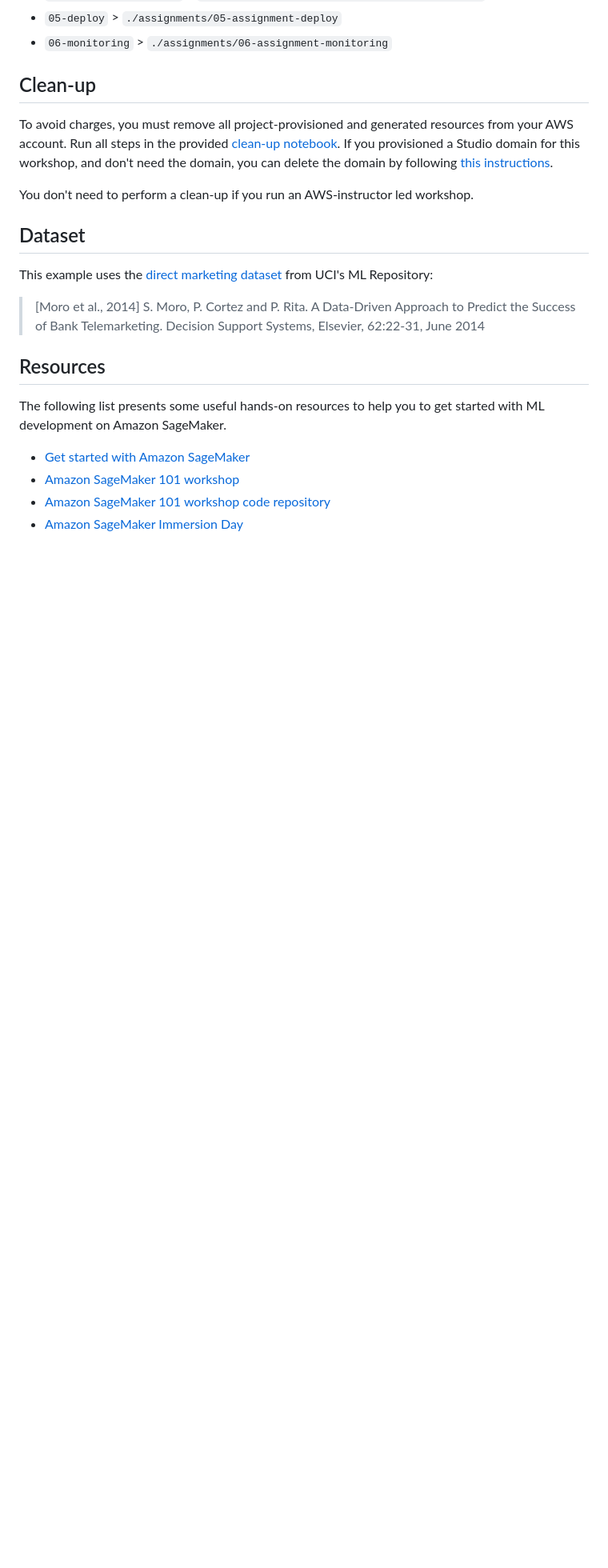
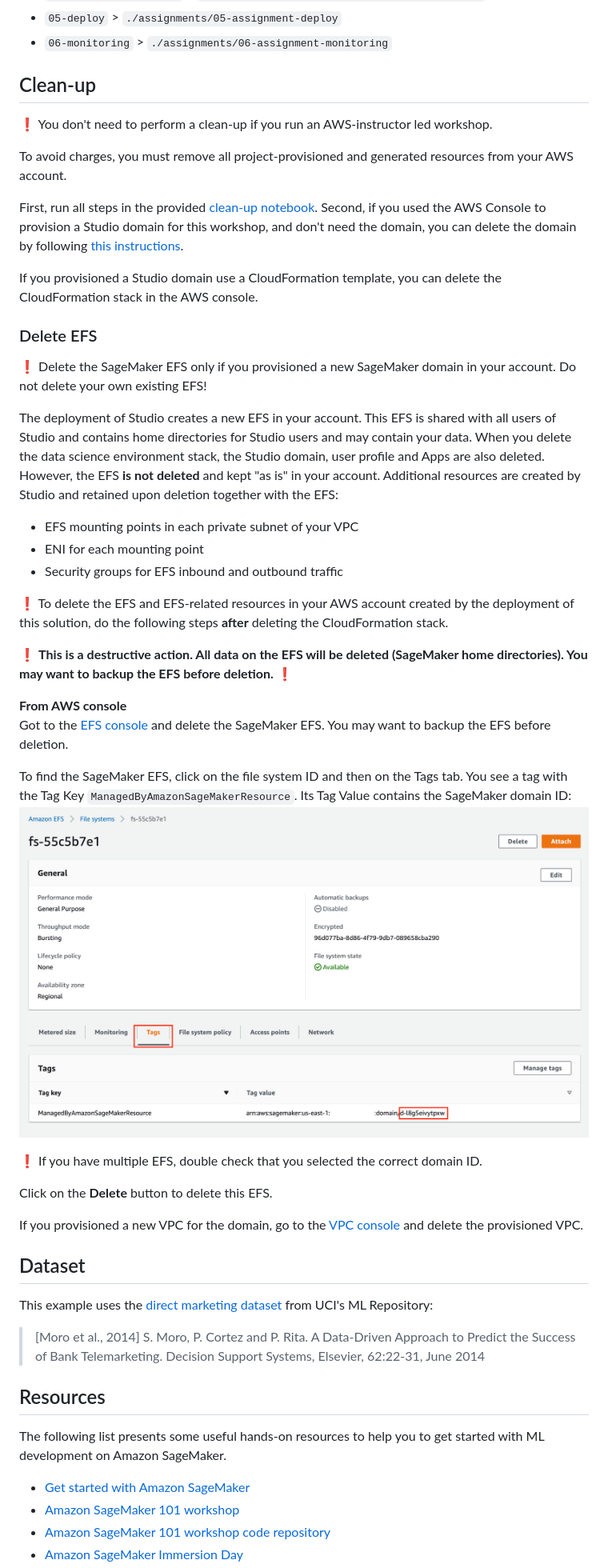
Before and after one commit to aws-samples/amazon-sagemaker-from-idea-to-production, a Markdown page: README.md, the part around one of its changes. Shown at 80% size. Drawn GitHub-style; pictures changed too: img/efs-tags.png (added); blank space fills up the shorter version.

```diff
--- a/README.md
+++ b/README.md
@@ -89,11 +89,38 @@ Each foundational instruction notebook `00-...`, `01-...`, ..., `06-...` in the
 - `06-monitoring` > `./assignments/06-assignment-monitoring`
 
 ## Clean-up
+❗ You don't need to perform a clean-up if you run an AWS-instructor led workshop.
+
 To avoid charges, you must remove all project-provisioned and generated resources from your AWS account.
-Run all steps in the provided [clean-up notebook](99-clean-up.ipynb).
-If you provisioned a Studio domain for this workshop, and don't need the domain, you can delete the domain by following [this instructions](https://docs.aws.amazon.com/sagemaker/latest/dg/gs-studio-delete-domain.html).
 
-You don't need to perform a clean-up if you run an AWS-instructor led workshop.
+First, run all steps in the provided [clean-up notebook](99-clean-up.ipynb).
+Second, if you used the AWS Console to provision a Studio domain for this workshop, and don't need the domain, you can delete the domain by following [this instructions](https://docs.aws.amazon.com/sagemaker/latest/dg/gs-studio-delete-domain.html).
+
+If you provisioned a Studio domain use a CloudFormation template, you can delete the CloudFormation stack in the AWS console.
+
+### Delete EFS
+❗ Delete the SageMaker EFS only if you provisioned a new SageMaker domain in your account. Do not delete your own existing EFS!
+
+The deployment of Studio creates a new EFS in your account. This EFS is shared with all users of Studio and contains home directories for Studio users and may contain your data. When you delete the data science environment stack, the Studio domain, user profile and Apps are also deleted. However, the EFS **is not deleted** and kept "as is" in your account. Additional resources are created by Studio and retained upon deletion together with the EFS:
+- EFS mounting points in each private subnet of your VPC
+- ENI for each mounting point
+- Security groups for EFS inbound and outbound traffic
+
+❗ To delete the EFS and EFS-related resources in your AWS account created by the deployment of this solution, do the following steps **after** deleting the CloudFormation stack.
+
+❗ **This is a destructive action. All data on the EFS will be deleted (SageMaker home directories). You may want to backup the EFS before deletion.** ❗
+
+**From AWS console**
+Got to the [EFS console](https://console.aws.amazon.com/efs/home?#/file-systems) and delete the SageMaker EFS. You may want to backup the EFS before deletion.
+
+To find the SageMaker EFS, click on the file system ID and then on the Tags tab. You see a tag with the Tag Key `ManagedByAmazonSageMakerResource`. Its Tag Value contains the SageMaker domain ID:
+![efs-tags](/img/efs-tags.png)
+
+❗ If you have multiple EFS, double check that you selected the correct domain ID.
+
+Click on the **Delete** button to delete this EFS.
+
+If you provisioned a new VPC for the domain, go to the [VPC console](https://console.aws.amazon.com/vpc/home?#vpcs) and delete the provisioned VPC.
 
 ## Dataset
 This example uses the [direct marketing dataset](https://archive.ics.uci.edu/ml/datasets/bank+marketing) from UCI's ML Repository:
```
Also changed, not shown: other parts of README.md (+3 -3 lines), sagemaker-project-templates-roles.md (+4 -2 lines), img/studio-system-terminal.png, 2 other files.
